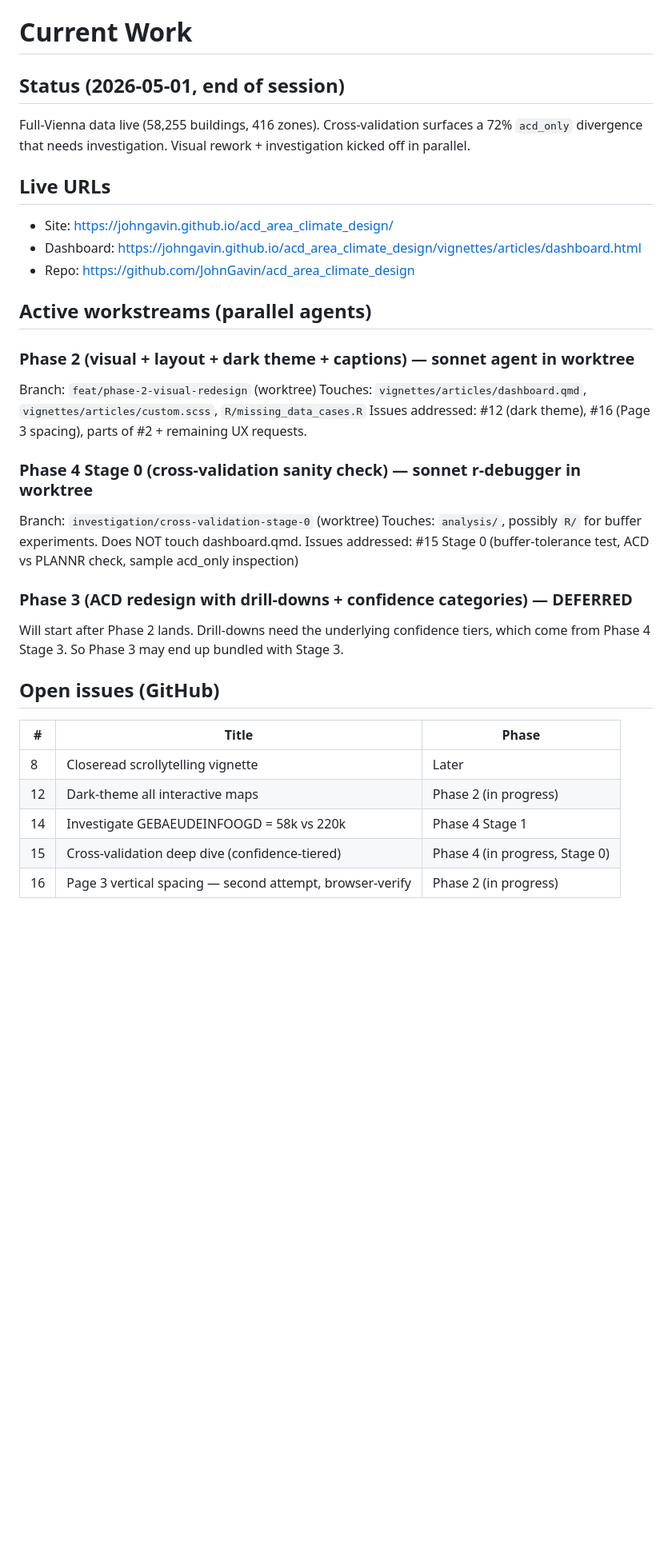
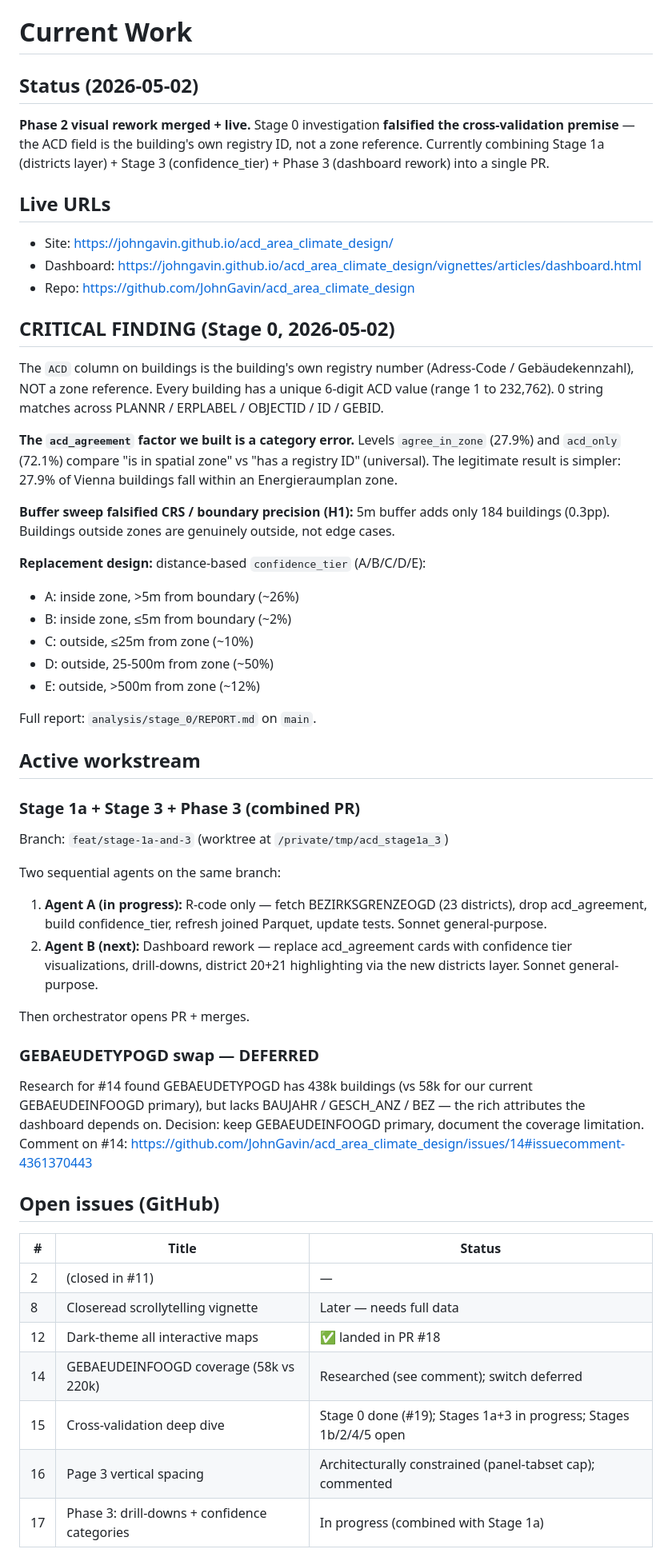
Before and after one commit to JohnGavin/acd_area_climate_design, a Markdown page: CURRENT_WORK.md, the part around one of its changes. Shown at 80% size. GitHub-like rendering; blank space fills up the shorter version.

```diff
--- a/CURRENT_WORK.md
+++ b/CURRENT_WORK.md
@@ -1,8 +1,8 @@
 # Current Work
 
-## Status (2026-05-01, end of session)
+## Status (2026-05-02)
 
-Full-Vienna data live (58,255 buildings, 416 zones). Cross-validation surfaces a 72% `acd_only` divergence that needs investigation. Visual rework + investigation kicked off in parallel.
+**Phase 2 visual rework merged + live.** Stage 0 investigation **falsified the cross-validation premise** — the ACD field is the building's own registry ID, not a zone reference. Currently combining Stage 1a (districts layer) + Stage 3 (confidence_tier) + Phase 3 (dashboard rework) into a single PR.
 
 ## Live URLs
 
@@ -10,28 +10,46 @@ Full-Vienna data live (58,255 buildings, 416 zones). Cross-validation surfaces a
 - Dashboard: https://johngavin.github.io/acd_area_climate_design/vignettes/articles/dashboard.html
 - Repo: https://github.com/JohnGavin/acd_area_climate_design
 
-## Active workstreams (parallel agents)
+## CRITICAL FINDING (Stage 0, 2026-05-02)
 
-### Phase 2 (visual + layout + dark theme + captions) — sonnet agent in worktree
-Branch: `feat/phase-2-visual-redesign` (worktree)
-Touches: `vignettes/articles/dashboard.qmd`, `vignettes/articles/custom.scss`, `R/missing_data_cases.R`
-Issues addressed: #12 (dark theme), #16 (Page 3 spacing), parts of #2 + remaining UX requests.
+The `ACD` column on buildings is the building's own registry number (Adress-Code / Gebäudekennzahl), NOT a zone reference. Every building has a unique 6-digit ACD value (range 1 to 232,762). 0 string matches across PLANNR / ERPLABEL / OBJECTID / ID / GEBID.
 
-### Phase 4 Stage 0 (cross-validation sanity check) — sonnet r-debugger in worktree
-Branch: `investigation/cross-validation-stage-0` (worktree)
-Touches: `analysis/`, possibly `R/` for buffer experiments. Does NOT touch dashboard.qmd.
-Issues addressed: #15 Stage 0 (buffer-tolerance test, ACD vs PLANNR check, sample acd_only inspection)
+**The `acd_agreement` factor we built is a category error.** Levels `agree_in_zone` (27.9%) and `acd_only` (72.1%) compare "is in spatial zone" vs "has a registry ID" (universal). The legitimate result is simpler: 27.9% of Vienna buildings fall within an Energieraumplan zone.
 
-### Phase 3 (ACD redesign with drill-downs + confidence categories) — DEFERRED
-Will start after Phase 2 lands. Drill-downs need the underlying confidence tiers, which come from Phase 4 Stage 3. So Phase 3 may end up bundled with Stage 3.
+**Buffer sweep falsified CRS / boundary precision (H1):** 5m buffer adds only 184 buildings (0.3pp). Buildings outside zones are genuinely outside, not edge cases.
+
+**Replacement design:** distance-based `confidence_tier` (A/B/C/D/E):
+- A: inside zone, >5m from boundary (~26%)
+- B: inside zone, ≤5m from boundary (~2%)
+- C: outside, ≤25m from zone (~10%)
+- D: outside, 25-500m from zone (~50%)
+- E: outside, >500m from zone (~12%)
+
+Full report: `analysis/stage_0/REPORT.md` on `main`.
+
+## Active workstream
+
+### Stage 1a + Stage 3 + Phase 3 (combined PR)
+Branch: `feat/stage-1a-and-3` (worktree at `/private/tmp/acd_stage1a_3`)
+
+Two sequential agents on the same branch:
+1. **Agent A (in progress):** R-code only — fetch BEZIRKSGRENZEOGD (23 districts), drop acd_agreement, build confidence_tier, refresh joined Parquet, update tests. Sonnet general-purpose.
+2. **Agent B (next):** Dashboard rework — replace acd_agreement cards with confidence tier visualizations, drill-downs, district 20+21 highlighting via the new districts layer. Sonnet general-purpose.
+
+Then orchestrator opens PR + merges.
+
+### GEBAEUDETYPOGD swap — DEFERRED
+Research for #14 found GEBAEUDETYPOGD has 438k buildings (vs 58k for our current GEBAEUDEINFOOGD primary), but lacks BAUJAHR / GESCH_ANZ / BEZ — the rich attributes the dashboard depends on. Decision: keep GEBAEUDEINFOOGD primary, document the coverage limitation. Comment on #14: https://github.com/JohnGavin/acd_area_climate_design/issues/14#issuecomment-4361370443
 
 ## Open issues (GitHub)
 
-| # | Title | Phase |
+| # | Title | Status |
 |---|---|---|
-| 8 | Closeread scrollytelling vignette | Later |
-| 12 | Dark-theme all interactive maps | Phase 2 (in progress) |
-| 14 | Investigate GEBAEUDEINFOOGD = 58k vs 220k | Phase 4 Stage 1 |
-| 15 | Cross-validation deep dive (confidence-tiered) | Phase 4 (in progress, Stage 0) |
-| 16 | Page 3 vertical spacing — second attempt, browser-verify | Phase 2 (in progress) |
+| 2 | (closed in #11) | — |
+| 8 | Closeread scrollytelling vignette | Later — needs full data |
+| 12 | Dark-theme all interactive maps | ✅ landed in PR #18 |
+| 14 | GEBAEUDEINFOOGD coverage (58k vs 220k) | Researched (see comment); switch deferred |
+| 15 | Cross-validation deep dive | Stage 0 done (#19); Stages 1a+3 in progress; Stages 1b/2/4/5 open |
+| 16 | Page 3 vertical spacing | Architecturally constrained (panel-tabset cap); commented |
+| 17 | Phase 3: drill-downs + confidence categories | In progress (combined with Stage 1a) |
 
```
Also changed, not shown: other parts of CURRENT_WORK.md (+32 -37 lines).
